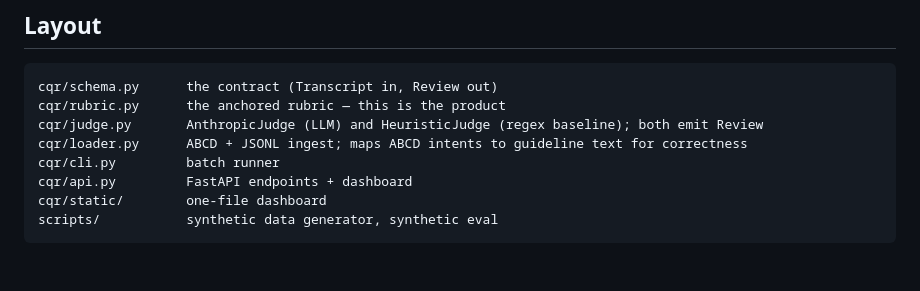
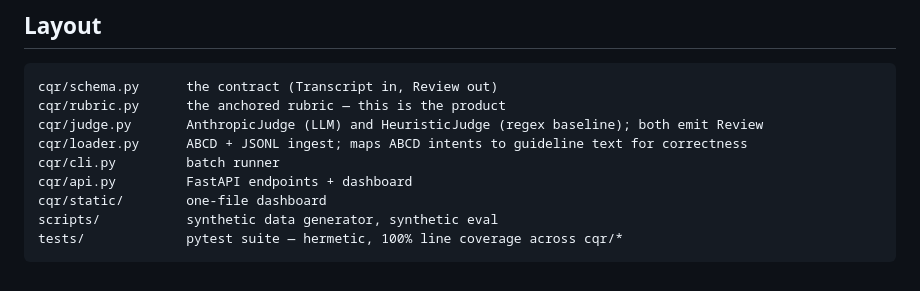
Before and after one commit to vdham/cqr-test, a Markdown page: README.md, the part around the change. Drawn GitHub-style.

Commit message:
README: include tests/ in the Layout section

````diff
--- a/README.md
+++ b/README.md
@@ -123,4 +123,5 @@ cqr/cli.py         batch runner
 cqr/api.py         FastAPI endpoints + dashboard
 cqr/static/        one-file dashboard
 scripts/           synthetic data generator, synthetic eval
+tests/             pytest suite — hermetic, 100% line coverage across cqr/*
 ```
````
